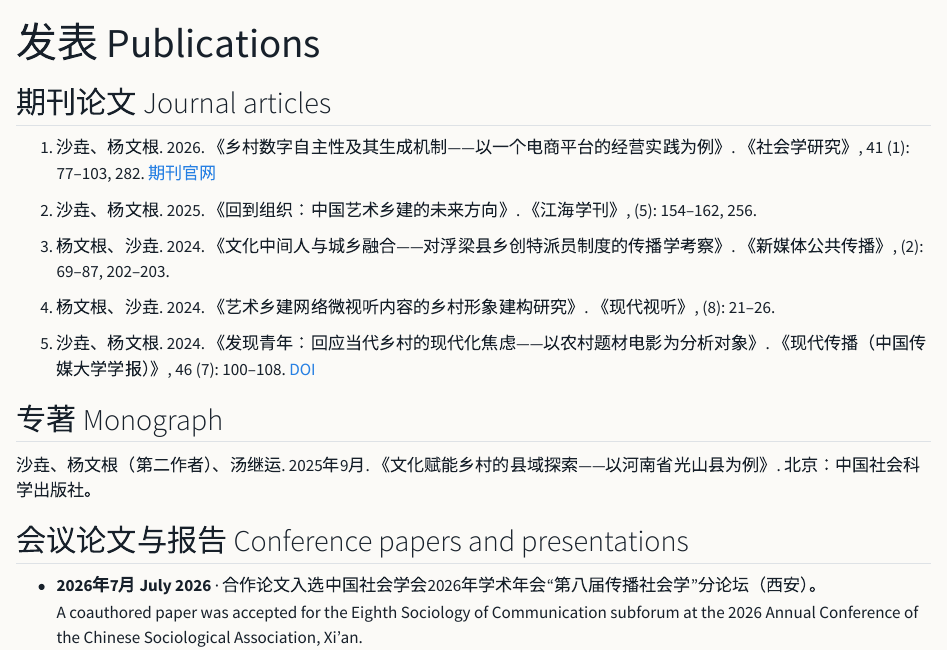
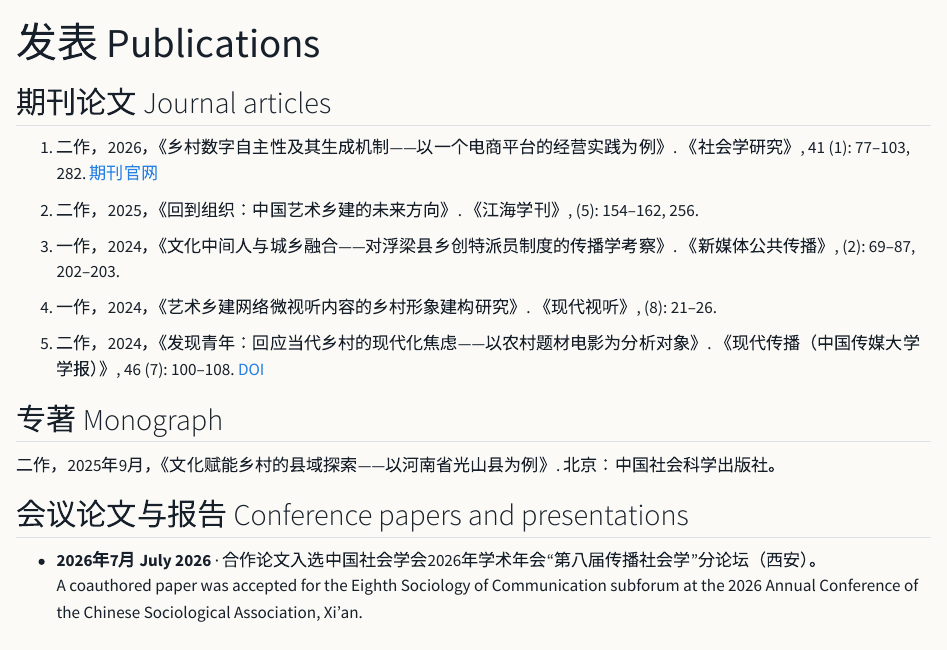
Before and after one commit to wgyang28/academic-homepage, a Quarto document (publications.qmd): the page in a window 1100 px wide, from its top. Rendered offline with R 4.5, knitr and Pandoc in place of Quarto, with nearby package versions.

Commit message:
Show authorship position instead of author names

```diff
--- a/publications.qmd
+++ b/publications.qmd
@@ -4,19 +4,19 @@ title: "发表 Publications"
 
 ## 期刊论文 Journal articles
 
-1. 沙垚、杨文根. 2026. 《乡村数字自主性及其生成机制——以一个电商平台的经营实践为例》. 《社会学研究》, 41 (1): 77–103, 282. [期刊官网](https://shxyj.ajcass.com/Magazine/show/?id=121907)
+1. 二作，2026，《乡村数字自主性及其生成机制——以一个电商平台的经营实践为例》. 《社会学研究》, 41 (1): 77–103, 282. [期刊官网](https://shxyj.ajcass.com/Magazine/show/?id=121907)
 
-2. 沙垚、杨文根. 2025. 《回到组织：中国艺术乡建的未来方向》. 《江海学刊》, (5): 154–162, 256.
+2. 二作，2025，《回到组织：中国艺术乡建的未来方向》. 《江海学刊》, (5): 154–162, 256.
 
-3. 杨文根、沙垚. 2024. 《文化中间人与城乡融合——对浮梁县乡创特派员制度的传播学考察》. 《新媒体公共传播》, (2): 69–87, 202–203.
+3. 一作，2024，《文化中间人与城乡融合——对浮梁县乡创特派员制度的传播学考察》. 《新媒体公共传播》, (2): 69–87, 202–203.
 
-4. 杨文根、沙垚. 2024. 《艺术乡建网络微视听内容的乡村形象建构研究》. 《现代视听》, (8): 21–26.
+4. 一作，2024，《艺术乡建网络微视听内容的乡村形象建构研究》. 《现代视听》, (8): 21–26.
 
-5. 沙垚、杨文根. 2024. 《发现青年：回应当代乡村的现代化焦虑——以农村题材电影为分析对象》. 《现代传播（中国传媒大学学报）》, 46 (7): 100–108. [DOI](https://doi.org/10.19997/j.cnki.xdcb.2024.07.008)
+5. 二作，2024，《发现青年：回应当代乡村的现代化焦虑——以农村题材电影为分析对象》. 《现代传播（中国传媒大学学报）》, 46 (7): 100–108. [DOI](https://doi.org/10.19997/j.cnki.xdcb.2024.07.008)
 
 ## 专著 Monograph
 
-沙垚、杨文根（第二作者）、汤继运. 2025年9月. 《文化赋能乡村的县域探索——以河南省光山县为例》. 北京：中国社会科学出版社。
+二作，2025年9月，《文化赋能乡村的县域探索——以河南省光山县为例》. 北京：中国社会科学出版社。
 
 ## 会议论文与报告 Conference papers and presentations
 
```
